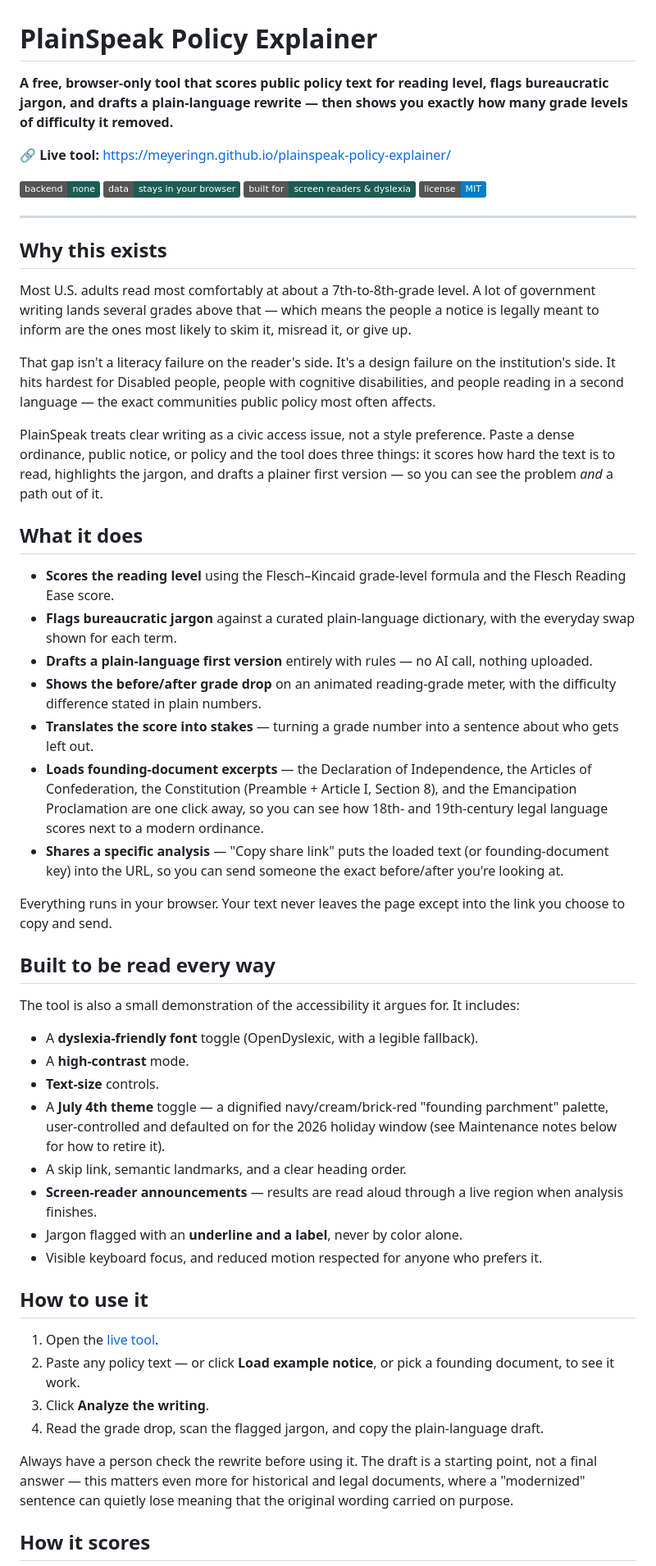
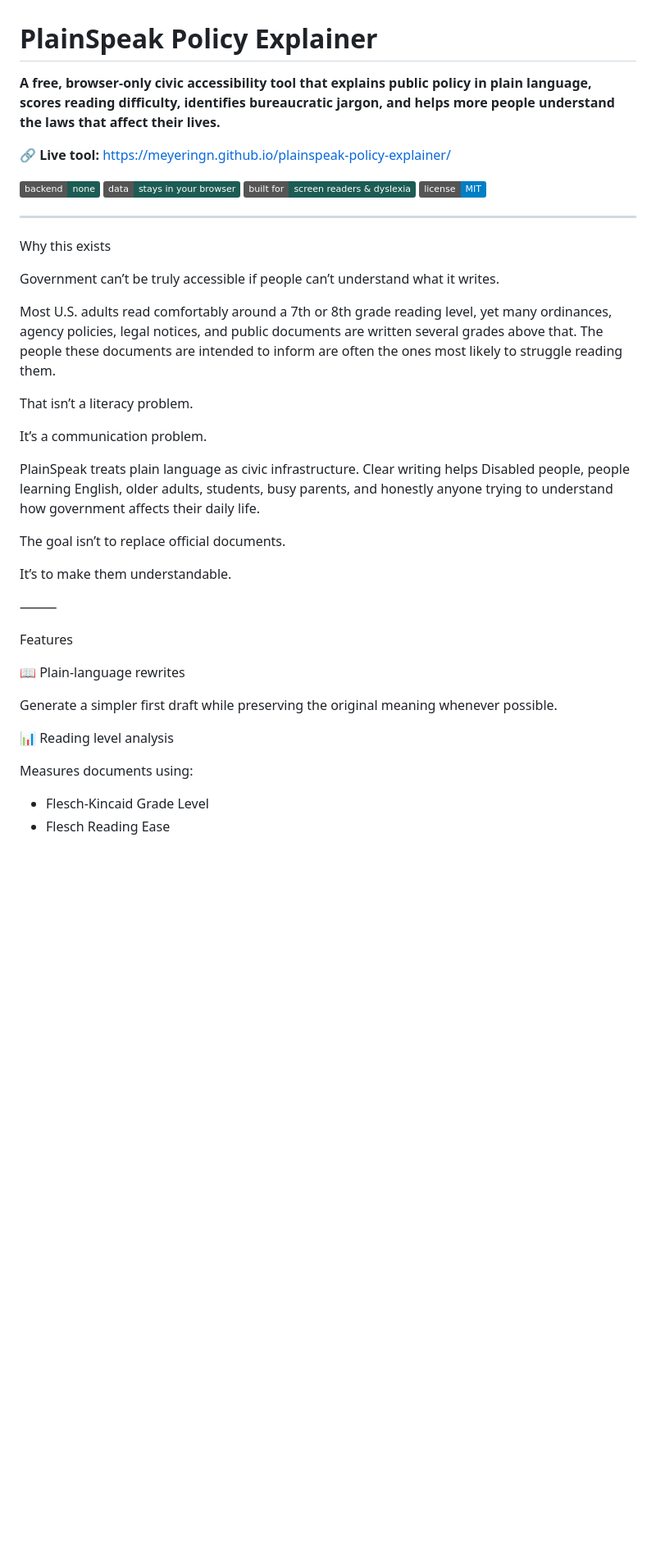
Before and after one commit to meyeringn/plainspeak-policy-explainer, a Markdown page: README.md, the part around one of its changes. Shown at 82% size. GitHub-like rendering; badges without logos; blank space fills up the shorter version.

```diff
--- a/README.md
+++ b/README.md
@@ -1,6 +1,6 @@
 # PlainSpeak Policy Explainer
 
-**A free, browser-only tool that scores public policy text for reading level, flags bureaucratic jargon, and drafts a plain-language rewrite — then shows you exactly how many grade levels of difficulty it removed.**
+**A free, browser-only civic accessibility tool that explains public policy in plain language, scores reading difficulty, identifies bureaucratic jargon, and helps more people understand the laws that affect their lives.**
 
 🔗 **Live tool:** https://meyeringn.github.io/plainspeak-policy-explainer/
 
@@ -10,48 +10,34 @@
 ![License](https://img.shields.io/badge/license-MIT-blue)
 
 ---
+Why this exists
 
-## Why this exists
+Government can’t be truly accessible if people can’t understand what it writes.
 
-Most U.S. adults read most comfortably at about a 7th-to-8th-grade level. A lot of government writing lands several grades above that — which means the people a notice is legally meant to inform are the ones most likely to skim it, misread it, or give up.
+Most U.S. adults read comfortably around a 7th or 8th grade reading level, yet many ordinances, agency policies, legal notices, and public documents are written several grades above that. The people these documents are intended to inform are often the ones most likely to struggle reading them.
 
-That gap isn't a literacy failure on the reader's side. It's a design failure on the institution's side. It hits hardest for Disabled people, people with cognitive disabilities, and people reading in a second language — the exact communities public policy most often affects.
+That isn’t a literacy problem.
 
-PlainSpeak treats clear writing as a civic access issue, not a style preference. Paste a dense ordinance, public notice, or policy and the tool does three things: it scores how hard the text is to read, highlights the jargon, and drafts a plainer first version — so you can see the problem *and* a path out of it.
+It’s a communication problem.
 
-## What it does
+PlainSpeak treats plain language as civic infrastructure. Clear writing helps Disabled people, people learning English, older adults, students, busy parents, and honestly anyone trying to understand how government affects their daily life.
 
-- **Scores the reading level** using the Flesch–Kincaid grade-level formula and the Flesch Reading Ease score.
-- **Flags bureaucratic jargon** against a curated plain-language dictionary, with the everyday swap shown for each term.
-- **Drafts a plain-language first version** entirely with rules — no AI call, nothing uploaded.
-- **Shows the before/after grade drop** on an animated reading-grade meter, with the difficulty difference stated in plain numbers.
-- **Translates the score into stakes** — turning a grade number into a sentence about who gets left out.
-- **Loads founding-document excerpts** — the Declaration of Independence, the Articles of Confederation, the Constitution (Preamble + Article I, Section 8), and the Emancipation Proclamation are one click away, so you can see how 18th- and 19th-century legal language scores next to a modern ordinance.
-- **Shares a specific analysis** — "Copy share link" puts the loaded text (or founding-document key) into the URL, so you can send someone the exact before/after you're looking at.
+The goal isn’t to replace official documents.
 
-Everything runs in your browser. Your text never leaves the page except into the link you choose to copy and send.
+It’s to make them understandable.
 
-## Built to be read every way
+⸻
 
-The tool is also a small demonstration of the accessibility it argues for. It includes:
+Features
 
-- A **dyslexia-friendly font** toggle (OpenDyslexic, with a legible fallback).
-- A **high-contrast** mode.
-- **Text-size** controls.
-- A **July 4th theme** toggle — a dignified navy/cream/brick-red "founding parchment" palette, user-controlled and defaulted on for the 2026 holiday window (see Maintenance notes below for how to retire it).
-- A skip link, semantic landmarks, and a clear heading order.
-- **Screen-reader announcements** — results are read aloud through a live region when analysis finishes.
-- Jargon flagged with an **underline and a label**, never by color alone.
-- Visible keyboard focus, and reduced motion respected for anyone who prefers it.
+📖 Plain-language rewrites
 
-## How to use it
+Generate a simpler first draft while preserving the original meaning whenever possible.
 
-1. Open the [live tool](https://meyeringn.github.io/plainspeak-policy-explainer/).
-2. Paste any policy text — or click **Load example notice**, or pick a founding document, to see it work.
-3. Click **Analyze the writing**.
-4. Read the grade drop, scan the flagged jargon, and copy the plain-language draft.
+📊 Reading level analysis
 
-Always have a person check the rewrite before using it. The draft is a starting point, not a final answer — this matters even more for historical and legal documents, where a "modernized" sentence can quietly lose meaning that the original wording carried on purpose.
+Measures documents using:
 
-## How it scores
+* Flesch-Kincaid Grade Level
+* Flesch Reading Ease
 
```
Also changed, not shown: other parts of README.md (+164 -18 lines).
